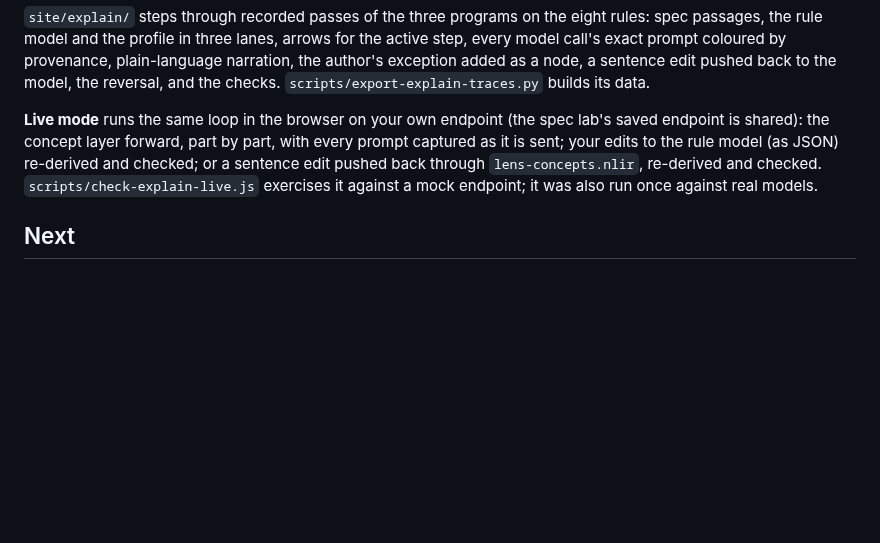
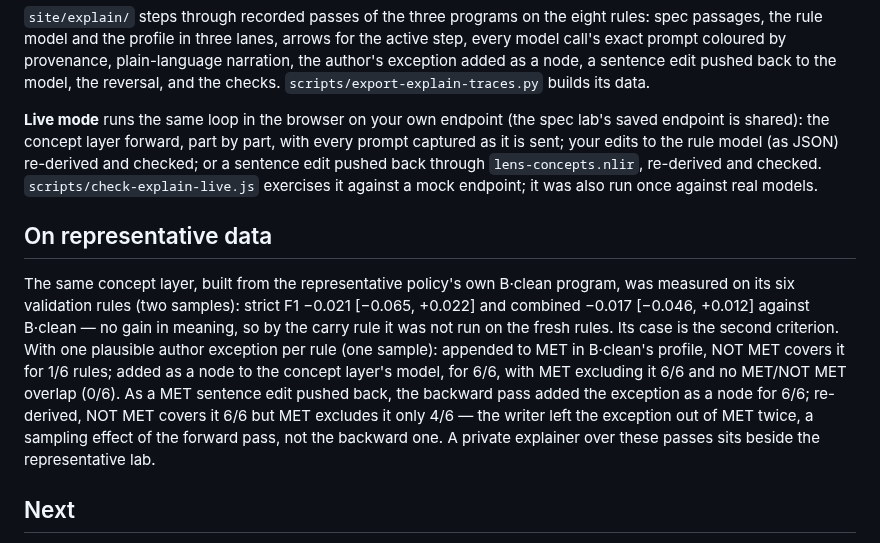
Before and after one commit to harryaskham/nlir, a Markdown page: docs/design/structured-programs.md, the part around the change. Rendered like a GitHub page; blank space fills up the shorter version.

Commit message:
Design note: the concept layer on representative data — no gain in meaning (not carried), coherent edits

```diff
--- a/docs/design/structured-programs.md
+++ b/docs/design/structured-programs.md
@@ -112,6 +112,19 @@ the rule model (as JSON) re-derived and checked; or a sentence edit pushed back
 `lens-concepts.nlir`, re-derived and checked. `scripts/check-explain-live.js` exercises it against a mock
 endpoint; it was also run once against real models.
 
+## On representative data
+
+The same concept layer, built from the representative policy's own B·clean program, was measured on its six
+validation rules (two samples): strict F1 −0.021 [−0.065, +0.022] and combined −0.017 [−0.046, +0.012] against
+B·clean — no gain in meaning, so by the carry rule it was not run on the fresh rules. Its case is the second
+criterion. With one plausible author exception per rule (one sample): appended to MET in B·clean's profile,
+NOT MET covers it for 1/6 rules; added as a node to the concept layer's model, for
+6/6, with MET excluding it 6/6 and no MET/NOT MET overlap
+(0/6). As a MET sentence edit pushed back, the backward pass added the exception as a node
+for 6/6; re-derived, NOT MET covers it 6/6 but MET excludes it only
+4/6 — the writer left the exception out of MET twice, a sampling effect of the forward pass, not
+the backward one. A private explainer over these passes sits beside the representative lab.
+
 ## Next
 
 - **Inline editing** in the explainer: edit a node or a sentence where it is shown, not as JSON.
```
